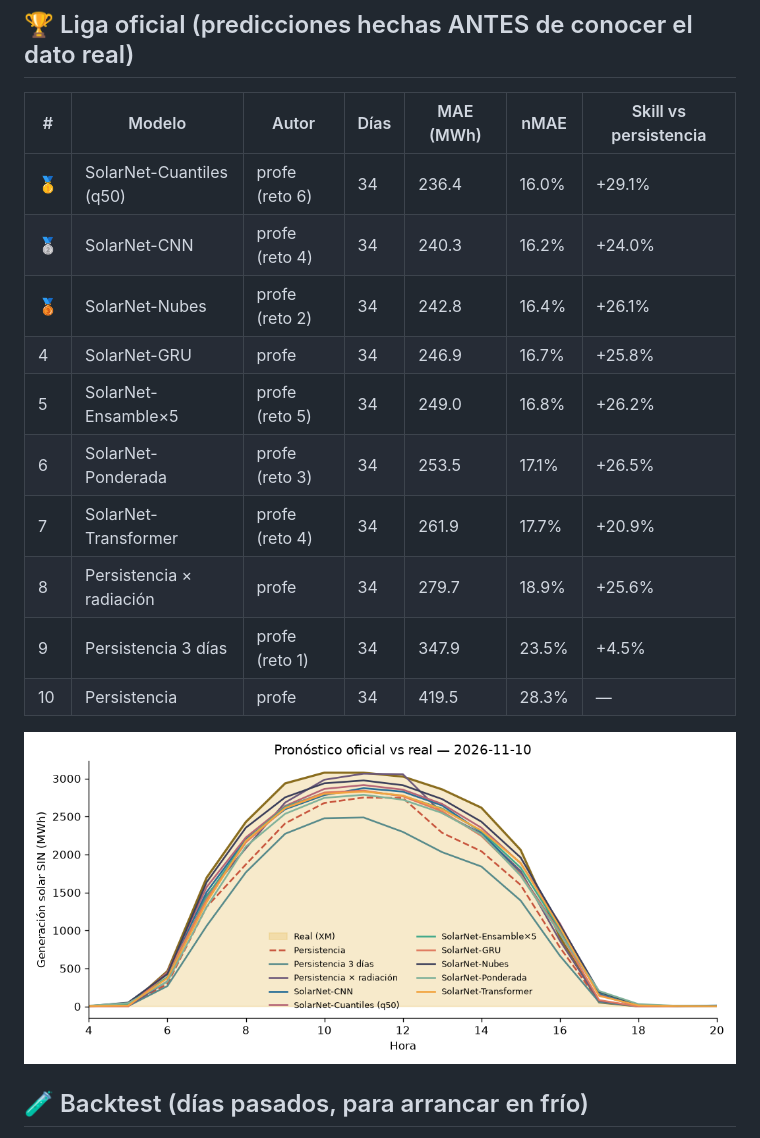
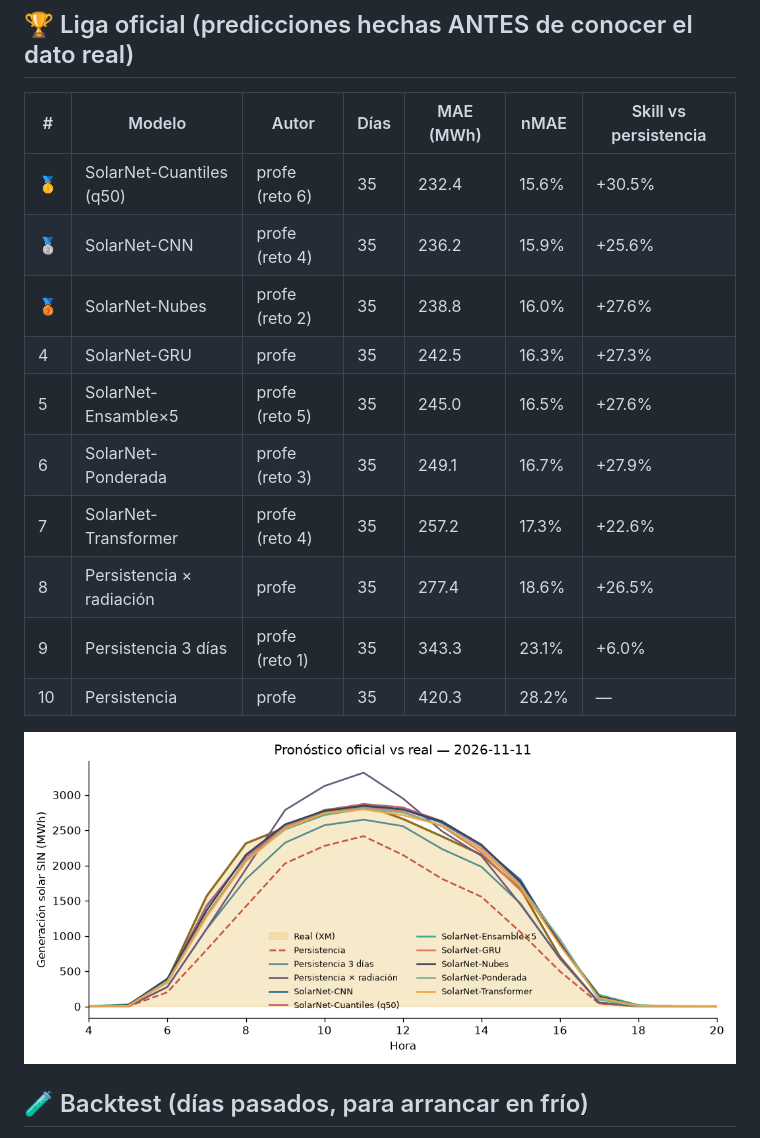
Before and after one commit to JuanCAndes27/liga-solar-xm, a Markdown page: LEADERBOARD.md, the part around one of its changes. Rendered like a GitHub page; pictures changed too: resultados/ultimo_dia.png.

Commit message:
☀️ Pronóstico y leaderboard 2026-11-14

```diff
--- a/LEADERBOARD.md
+++ b/LEADERBOARD.md
@@ -6,16 +6,16 @@ _Actualizado: 2026-11-13 14:01 (hora Colombia) · Métrica: MAE en horas de sol
 
 | # | Modelo | Autor | Días | MAE (MWh) | nMAE | Skill vs persistencia |
 |---|---|---|---|---|---|---|
-| 🥇 | SolarNet-Cuantiles (q50) | profe (reto 6) | 34 | 236.4 | 16.0% | +29.1% |
-| 🥈 | SolarNet-CNN | profe (reto 4) | 34 | 240.3 | 16.2% | +24.0% |
-| 🥉 | SolarNet-Nubes | profe (reto 2) | 34 | 242.8 | 16.4% | +26.1% |
-| 4 | SolarNet-GRU | profe | 34 | 246.9 | 16.7% | +25.8% |
-| 5 | SolarNet-Ensamble×5 | profe (reto 5) | 34 | 249.0 | 16.8% | +26.2% |
-| 6 | SolarNet-Ponderada | profe (reto 3) | 34 | 253.5 | 17.1% | +26.5% |
-| 7 | SolarNet-Transformer | profe (reto 4) | 34 | 261.9 | 17.7% | +20.9% |
-| 8 | Persistencia × radiación | profe | 34 | 279.7 | 18.9% | +25.6% |
-| 9 | Persistencia 3 días | profe (reto 1) | 34 | 347.9 | 23.5% | +4.5% |
-| 10 | Persistencia | profe | 34 | 419.5 | 28.3% | — |
+| 🥇 | SolarNet-Cuantiles (q50) | profe (reto 6) | 35 | 232.4 | 15.6% | +30.5% |
+| 🥈 | SolarNet-CNN | profe (reto 4) | 35 | 236.2 | 15.9% | +25.6% |
+| 🥉 | SolarNet-Nubes | profe (reto 2) | 35 | 238.8 | 16.0% | +27.6% |
+| 4 | SolarNet-GRU | profe | 35 | 242.5 | 16.3% | +27.3% |
+| 5 | SolarNet-Ensamble×5 | profe (reto 5) | 35 | 245.0 | 16.5% | +27.6% |
+| 6 | SolarNet-Ponderada | profe (reto 3) | 35 | 249.1 | 16.7% | +27.9% |
+| 7 | SolarNet-Transformer | profe (reto 4) | 35 | 257.2 | 17.3% | +22.6% |
+| 8 | Persistencia × radiación | profe | 35 | 277.4 | 18.6% | +26.5% |
+| 9 | Persistencia 3 días | profe (reto 1) | 35 | 343.3 | 23.1% | +6.0% |
+| 10 | Persistencia | profe | 35 | 420.3 | 28.2% | — |
 
 ![último día](resultados/ultimo_dia.png)
 
```
Also changed, not shown: other parts of LEADERBOARD.md (+1 -1 lines), 3 other files.
